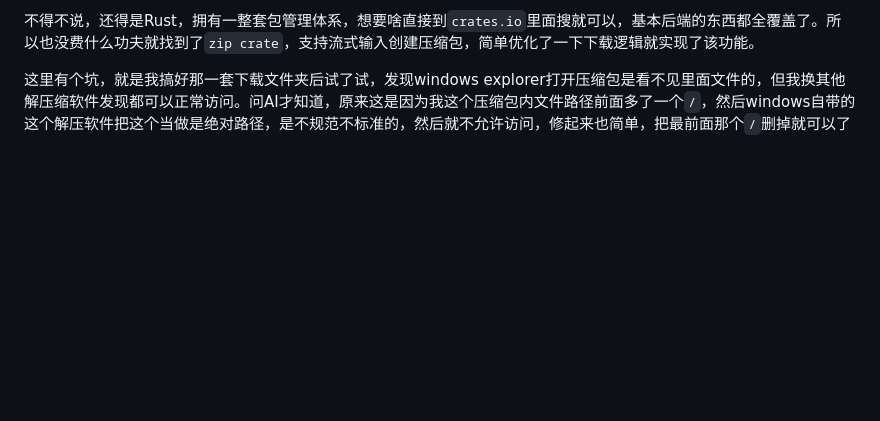
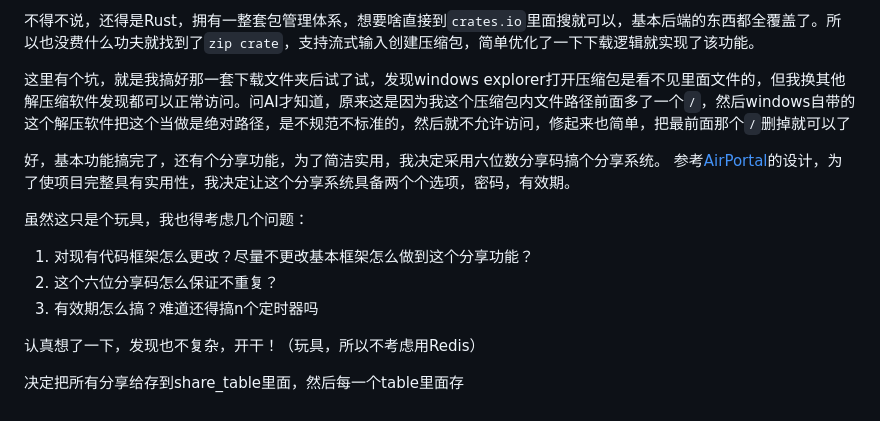
Before and after one commit to flyingpig233-cpu/NetDisk, a Markdown page: how I made it.md, the part around the change. Drawn GitHub-style; blank space fills up the shorter version.

Commit message:
docs: record share system design considerations
Record the six-digit share code design and considerations for collisions, expiration, and database persistence.

```diff
--- a/how I made it.md
+++ b/how I made it.md
@@ -75,3 +75,16 @@ okok，没费多少功夫就把这个功能实现了！！！只要区分开逻
 不得不说，还得是Rust，拥有一整套包管理体系，想要啥直接到`crates.io`里面搜就可以，基本后端的东西都全覆盖了。所以也没费什么功夫就找到了`zip crate`，支持流式输入创建压缩包，简单优化了一下下载逻辑就实现了该功能。
 
 这里有个坑，就是我搞好那一套下载文件夹后试了试，发现windows explorer打开压缩包是看不见里面文件的，但我换其他解压缩软件发现都可以正常访问。问AI才知道，原来这是因为我这个压缩包内文件路径前面多了一个`/`，然后windows自带的这个解压软件把这个当做是绝对路径，是不规范不标准的，然后就不允许访问，修起来也简单，把最前面那个`/`删掉就可以了
+
+好，基本功能搞完了，还有个分享功能，为了简洁实用，我决定采用六位数分享码搞个分享系统。
+参考[AirPortal](https://www.airportal.cn/)的设计，为了使项目完整具有实用性，我决定让这个分享系统具备两个个选项，密码，有效期。
+
+虽然这只是个玩具，我也得考虑几个问题：
+
+1. 对现有代码框架怎么更改？尽量不更改基本框架怎么做到这个分享功能？
+2. 这个六位分享码怎么保证不重复？
+3. 有效期怎么搞？难道还得搞n个定时器吗
+
+认真想了一下，发现也不复杂，开干！（玩具，所以不考虑用Redis）
+
+决定把所有分享给存到share_table里面，然后每一个table里面存
```
